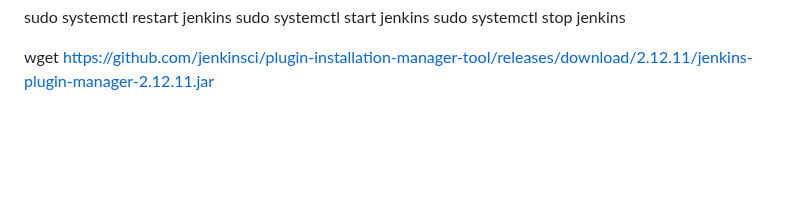
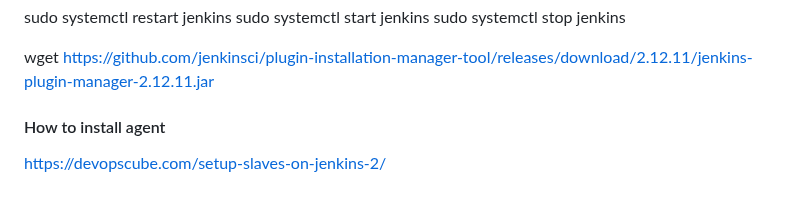
Before and after one commit to sergeyzolotukhin/infrastructure, a Markdown page: jenkins/README.md, the part around the change. Rendered like a GitHub page; blank space fills up the shorter version.

```diff
--- a/jenkins/README.md
+++ b/jenkins/README.md
@@ -103,3 +103,8 @@ sudo systemctl start jenkins
 sudo systemctl stop jenkins
 
 wget https://github.com/jenkinsci/plugin-installation-manager-tool/releases/download/2.12.11/jenkins-plugin-manager-2.12.11.jar
+
+
+#### How to install agent
+
+https://devopscube.com/setup-slaves-on-jenkins-2/
```
